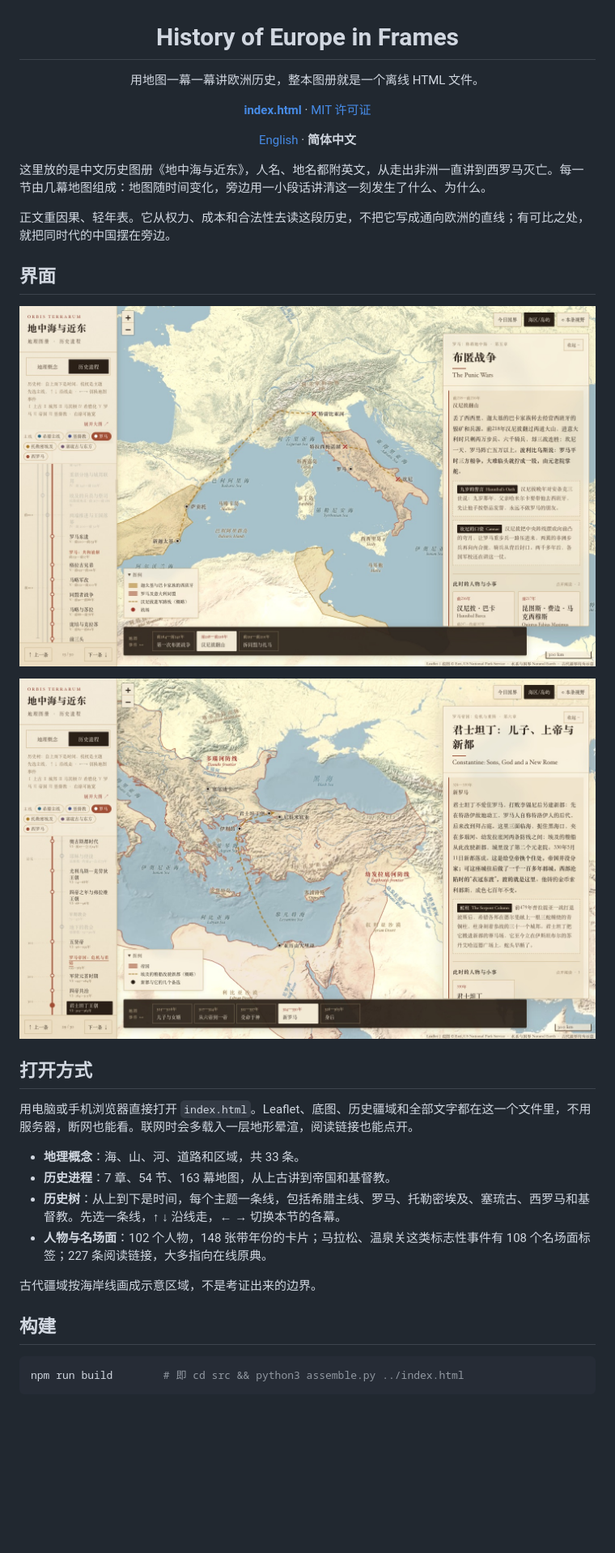
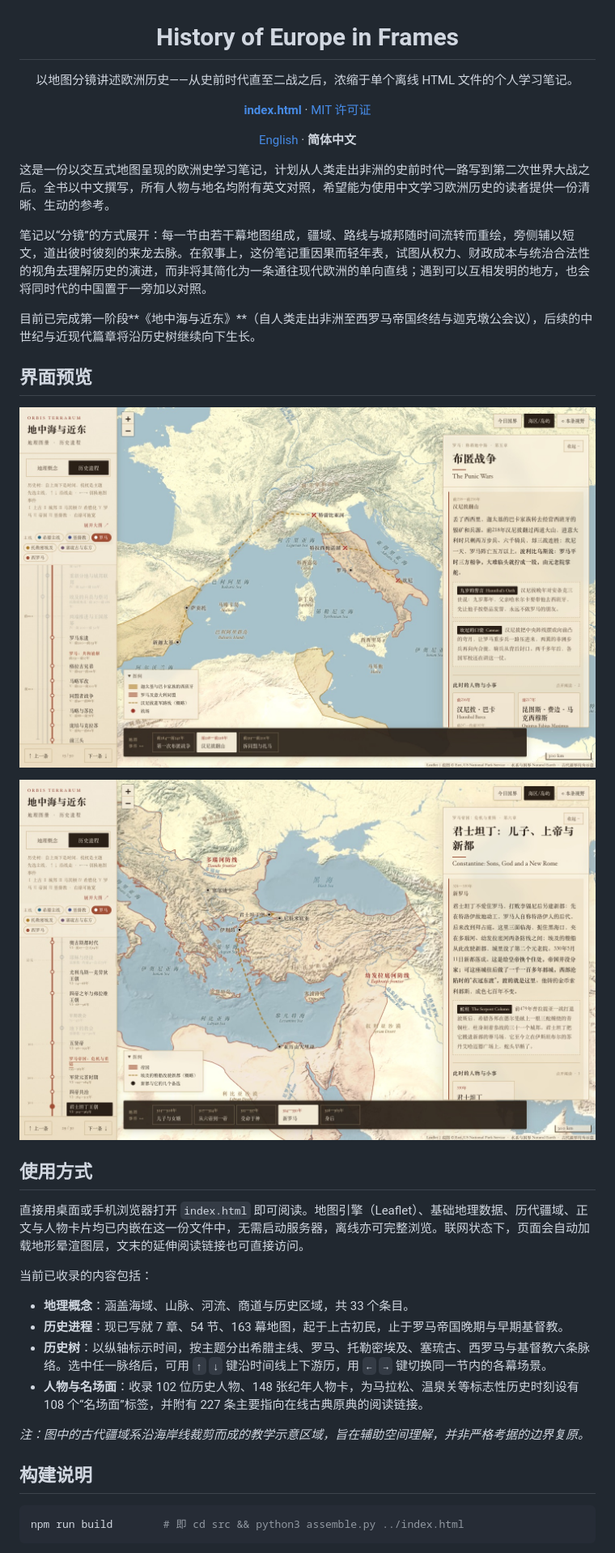
Before and after one commit to stabruriss/history-of-europe-in-frames, a Markdown page: README.zh-CN.md, the part around one of its changes. Shown at 81% size. GitHub-like rendering; blank space fills up the shorter version.

````diff
--- a/README.zh-CN.md
+++ b/README.zh-CN.md
@@ -1,7 +1,7 @@
 <h1 align="center">History of Europe in Frames</h1>
 
 <p align="center">
-  用地图一幕一幕讲欧洲历史，整本图册就是一个离线 HTML 文件。
+  以地图分镜讲述欧洲历史——从史前时代直至二战之后，浓缩于单个离线 HTML 文件的个人学习笔记。
 </p>
 
 <p align="center">
@@ -14,28 +14,32 @@
   <a href="./README.md">English</a> · <strong>简体中文</strong>
 </p>
 
-这里放的是中文历史图册《地中海与近东》，人名、地名都附英文，从走出非洲一直讲到西罗马灭亡。每一节由几幕地图组成：地图随时间变化，旁边用一小段话讲清这一刻发生了什么、为什么。
+这是一份以交互式地图呈现的欧洲史学习笔记，计划从人类走出非洲的史前时代一路写到第二次世界大战之后。全书以中文撰写，所有人物与地名均附有英文对照，希望能为使用中文学习欧洲历史的读者提供一份清晰、生动的参考。
 
-正文重因果、轻年表。它从权力、成本和合法性去读这段历史，不把它写成通向欧洲的直线；有可比之处，就把同时代的中国摆在旁边。
+笔记以“分镜”的方式展开：每一节由若干幕地图组成，疆域、路线与城邦随时间流转而重绘，旁侧辅以短文，道出彼时彼刻的来龙去脉。在叙事上，这份笔记重因果而轻年表，试图从权力、财政成本与统治合法性的视角去理解历史的演进，而非将其简化为一条通往现代欧洲的单向直线；遇到可以互相发明的地方，也会将同时代的中国置于一旁加以对照。
 
-## 界面
+目前已完成第一阶段**《地中海与近东》**（自人类走出非洲至西罗马帝国终结与迦克墩公会议），后续的中世纪与近现代篇章将沿历史树继续向下生长。
 
-![布匿战争：汉尼拔翻越阿尔卑斯的路线，右边是正文、名场面和人物卡](./docs/images/punic-wars.jpg)
+## 界面预览
 
-![君士坦丁的新罗马：埃及粮船改驶新都，左边是历史树，下面是本节各幕](./docs/images/new-rome.jpg)
+![布匿战争：汉尼拔翻越阿尔卑斯的进军路线，右侧为正文、名场面标签与人物卡片](./docs/images/punic-wars.jpg)
 
-## 打开方式
+![君士坦丁的新罗马：自亚历山大里亚改驶新都的粮道，左侧为历史树，底部为本节分镜](./docs/images/new-rome.jpg)
 
-用电脑或手机浏览器直接打开 `index.html`。Leaflet、底图、历史疆域和全部文字都在这一个文件里，不用服务器，断网也能看。联网时会多载入一层地形晕渲，阅读链接也能点开。
+## 使用方式
 
-- **地理概念**：海、山、河、道路和区域，共 33 条。
-- **历史进程**：7 章、54 节、163 幕地图，从上古讲到帝国和基督教。
-- **历史树**：从上到下是时间，每个主题一条线，包括希腊主线、罗马、托勒密埃及、塞琉古、西罗马和基督教。先选一条线，↑ ↓ 沿线走，← → 切换本节的各幕。
-- **人物与名场面**：102 个人物，148 张带年份的卡片；马拉松、温泉关这类标志性事件有 108 个名场面标签；227 条阅读链接，大多指向在线原典。
+直接用桌面或手机浏览器打开 `index.html` 即可阅读。地图引擎（Leaflet）、基础地理数据、历代疆域、正文与人物卡片均已内嵌在这一份文件中，无需启动服务器，离线亦可完整浏览。联网状态下，页面会自动加载地形晕渲图层，文末的延伸阅读链接也可直接访问。
 
-古代疆域按海岸线画成示意区域，不是考证出来的边界。
+当前已收录的内容包括：
 
-## 构建
+- **地理概念**：涵盖海域、山脉、河流、商道与历史区域，共 33 个条目。
+- **历史进程**：现已写就 7 章、54 节、163 幕地图，起于上古初民，止于罗马帝国晚期与早期基督教。
+- **历史树**：以纵轴标示时间，按主题分出希腊主线、罗马、托勒密埃及、塞琉古、西罗马与基督教六条脉络。选中任一脉络后，可用 `↑` `↓` 键沿时间线上下游历，用 `←` `→` 键切换同一节内的各幕场景。
+- **人物与名场面**：收录 102 位历史人物、148 张纪年人物卡，为马拉松、温泉关等标志性历史时刻设有 108 个“名场面”标签，并附有 227 条主要指向在线古典原典的阅读链接。
+
+*注：图中的古代疆域系沿海岸线裁剪而成的教学示意区域，旨在辅助空间理解，并非严格考据的边界复原。*
+
+## 构建说明
 
 ```sh
 npm run build        # 即 cd src && python3 assemble.py ../index.html
````
Also changed, not shown: other parts of README.zh-CN.md (+26 -26 lines), README.md (+40 -29 lines).
